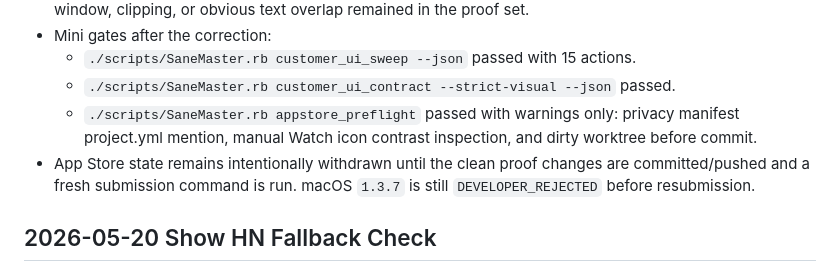
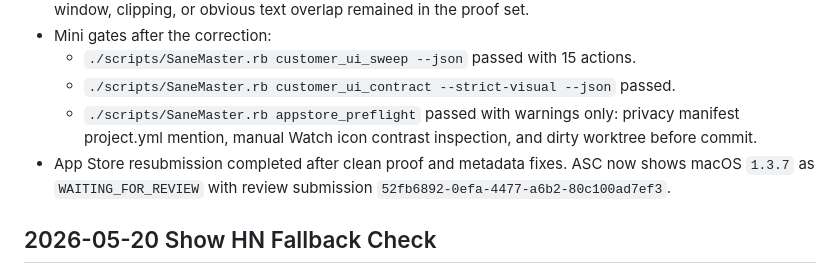
Before and after one commit to sane-apps/SaneSales, a Markdown page: SESSION_HANDOFF.md, the part around the change. Drawn GitHub-style.

Commit message:
Record SaneSales App Store resubmission

```diff
--- a/SESSION_HANDOFF.md
+++ b/SESSION_HANDOFF.md
@@ -15,7 +15,7 @@
   - `./scripts/SaneMaster.rb customer_ui_sweep --json` passed with 15 actions.
   - `./scripts/SaneMaster.rb customer_ui_contract --strict-visual --json` passed.
   - `./scripts/SaneMaster.rb appstore_preflight` passed with warnings only: privacy manifest project.yml mention, manual Watch icon contrast inspection, and dirty worktree before commit.
-- App Store state remains intentionally withdrawn until the clean proof changes are committed/pushed and a fresh submission command is run. macOS `1.3.7` is still `DEVELOPER_REJECTED` before resubmission.
+- App Store resubmission completed after clean proof and metadata fixes. ASC now shows macOS `1.3.7` as `WAITING_FOR_REVIEW` with review submission `52fb6892-0efa-4477-a6b2-80c100ad7ef3`.
 
 ## 2026-05-20 Show HN Fallback Check
 
```
